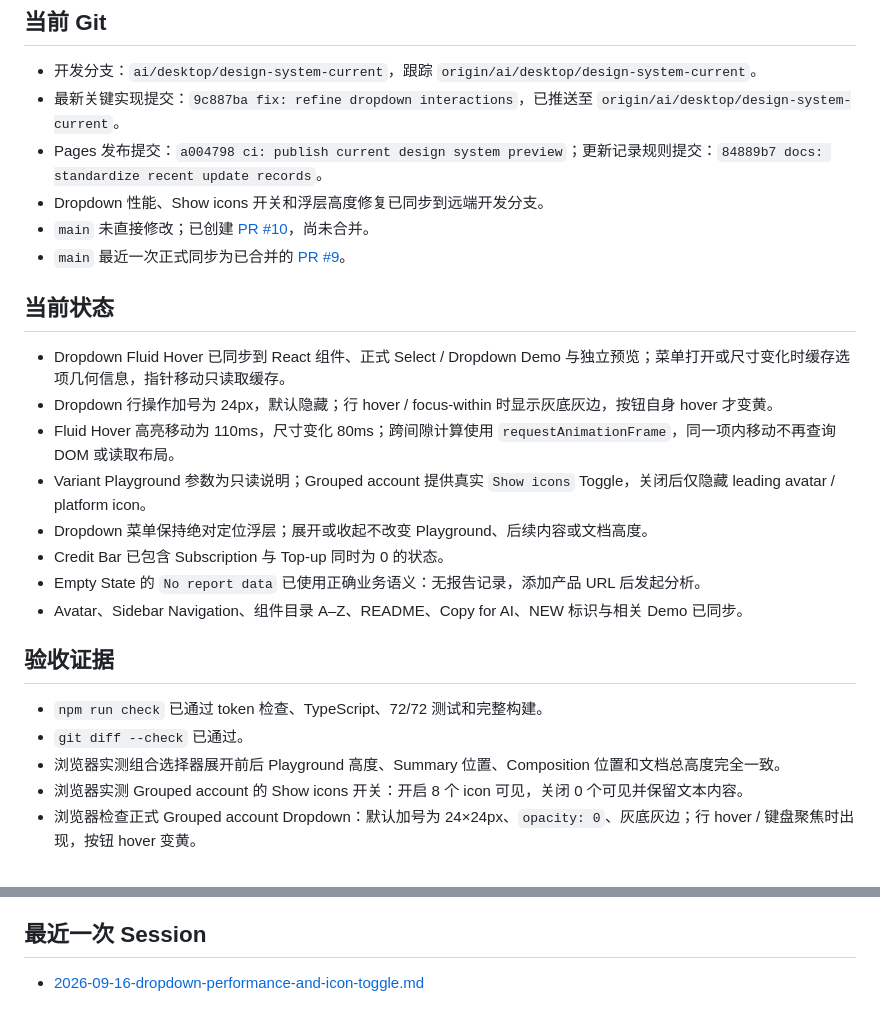
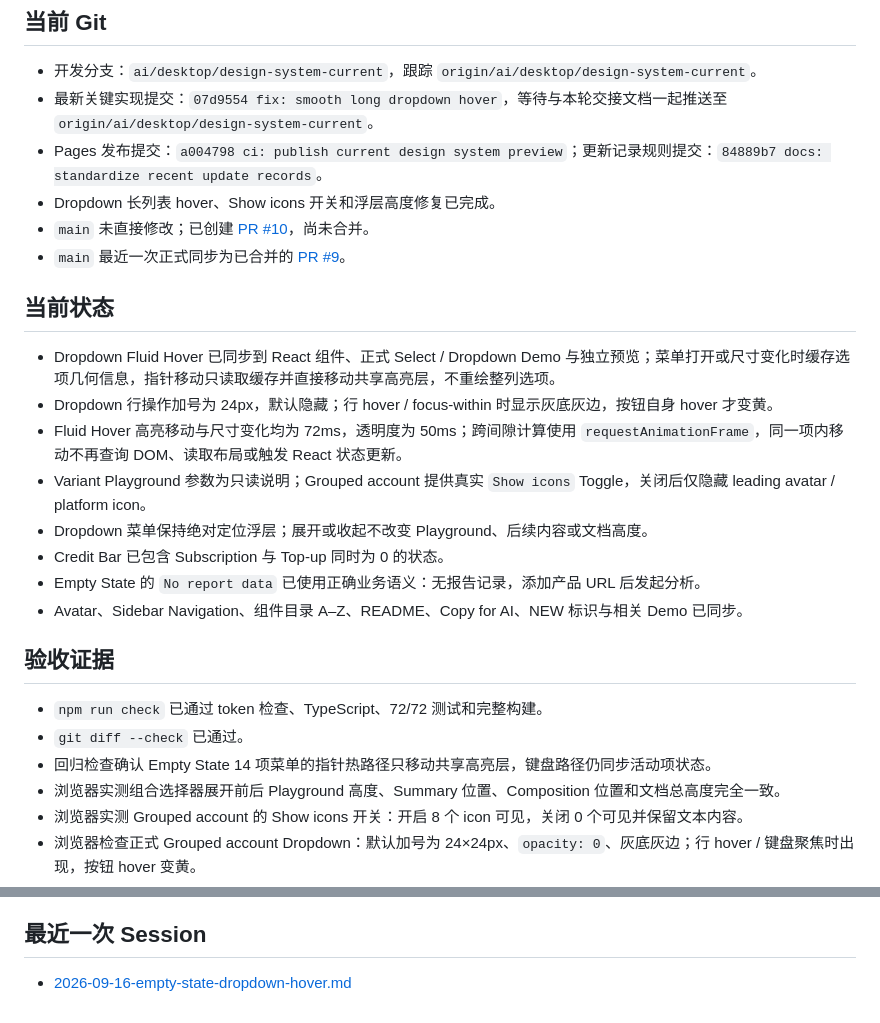
Before and after one commit to 23mnals/aisee-design-system, a Markdown page: handoff-context.md, 2 parts joined by grey strips. GitHub-like rendering.

Commit message:
docs: record dropdown hover optimization

```diff
--- a/handoff-context.md
+++ b/handoff-context.md
@@ -5,17 +5,17 @@
 ## 当前 Git
 
 - 开发分支：`ai/desktop/design-system-current`，跟踪 `origin/ai/desktop/design-system-current`。
-- 最新关键实现提交：`9c887ba fix: refine dropdown interactions`，已推送至 `origin/ai/desktop/design-system-current`。
+- 最新关键实现提交：`07d9554 fix: smooth long dropdown hover`，等待与本轮交接文档一起推送至 `origin/ai/desktop/design-system-current`。
 - Pages 发布提交：`a004798 ci: publish current design system preview`；更新记录规则提交：`84889b7 docs: standardize recent update records`。
-- Dropdown 性能、Show icons 开关和浮层高度修复已同步到远端开发分支。
+- Dropdown 长列表 hover、Show icons 开关和浮层高度修复已完成。
 - `main` 未直接修改；已创建 [PR #10](https://github.com/23mnals/aisee-design-system/pull/10)，尚未合并。
 - `main` 最近一次正式同步为已合并的 [PR #9](https://github.com/23mnals/aisee-design-system/pull/9)。
 
 ## 当前状态
 
-- Dropdown Fluid Hover 已同步到 React 组件、正式 Select / Dropdown Demo 与独立预览；菜单打开或尺寸变化时缓存选项几何信息，指针移动只读取缓存。
+- Dropdown Fluid Hover 已同步到 React 组件、正式 Select / Dropdown Demo 与独立预览；菜单打开或尺寸变化时缓存选项几何信息，指针移动只读取缓存并直接移动共享高亮层，不重绘整列选项。
 - Dropdown 行操作加号为 24px，默认隐藏；行 hover / focus-within 时显示灰底灰边，按钮自身 hover 才变黄。
-- Fluid Hover 高亮移动为 110ms，尺寸变化 80ms；跨间隙计算使用 `requestAnimationFrame`，同一项内移动不再查询 DOM 或读取布局。
+- Fluid Hover 高亮移动与尺寸变化均为 72ms，透明度为 50ms；跨间隙计算使用 `requestAnimationFrame`，同一项内移动不再查询 DOM、读取布局或触发 React 状态更新。
 - Variant Playground 参数为只读说明；Grouped account 提供真实 `Show icons` Toggle，关闭后仅隐藏 leading avatar / platform icon。
 - Dropdown 菜单保持绝对定位浮层；展开或收起不改变 Playground、后续内容或文档高度。
 - Credit Bar 已包含 Subscription 与 Top-up 同时为 0 的状态。
@@ -26,6 +26,7 @@
 
 - `npm run check` 已通过 token 检查、TypeScript、72/72 测试和完整构建。
 - `git diff --check` 已通过。
+- 回归检查确认 Empty State 14 项菜单的指针热路径只移动共享高亮层，键盘路径仍同步活动项状态。
 - 浏览器实测组合选择器展开前后 Playground 高度、Summary 位置、Composition 位置和文档总高度完全一致。
 - 浏览器实测 Grouped account 的 Show icons 开关：开启 8 个 icon 可见，关闭 0 个可见并保留文本内容。
 - 浏览器检查正式 Grouped account Dropdown：默认加号为 24×24px、`opacity: 0`、灰底灰边；行 hover / 键盘聚焦时出现，按钮 hover 变黄。
@@ -59,4 +60,4 @@
 
 ## 最近一次 Session
 
-- [2026-09-16-dropdown-performance-and-icon-toggle.md](handoff/sessions/2026-09-16-dropdown-performance-and-icon-toggle.md)
+- [2026-09-16-empty-state-dropdown-hover.md](handoff/sessions/2026-09-16-empty-state-dropdown-hover.md)
```
Also changed, not shown: handoff/sessions/2026-09-16-empty-state-dropdown-hover.md (added, +41 -0 lines).
